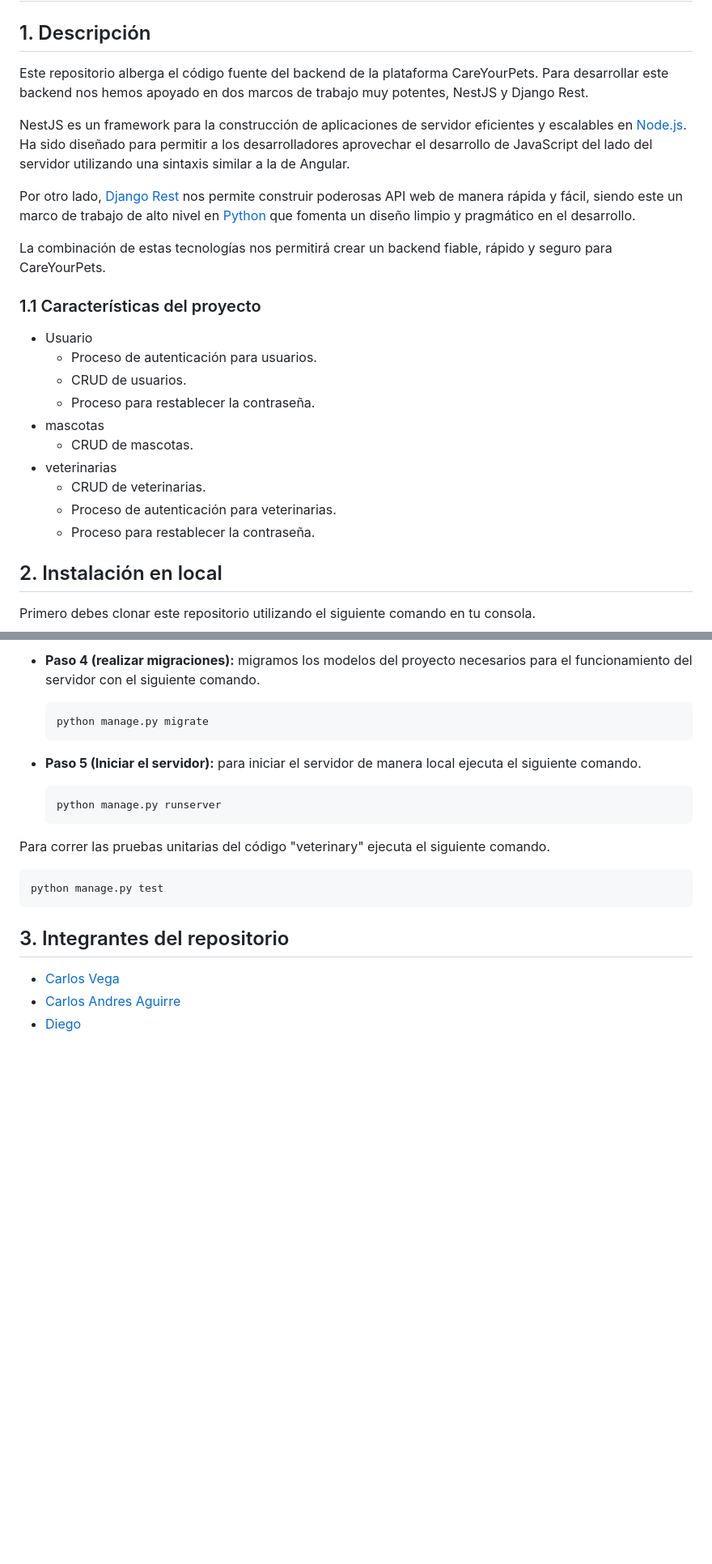
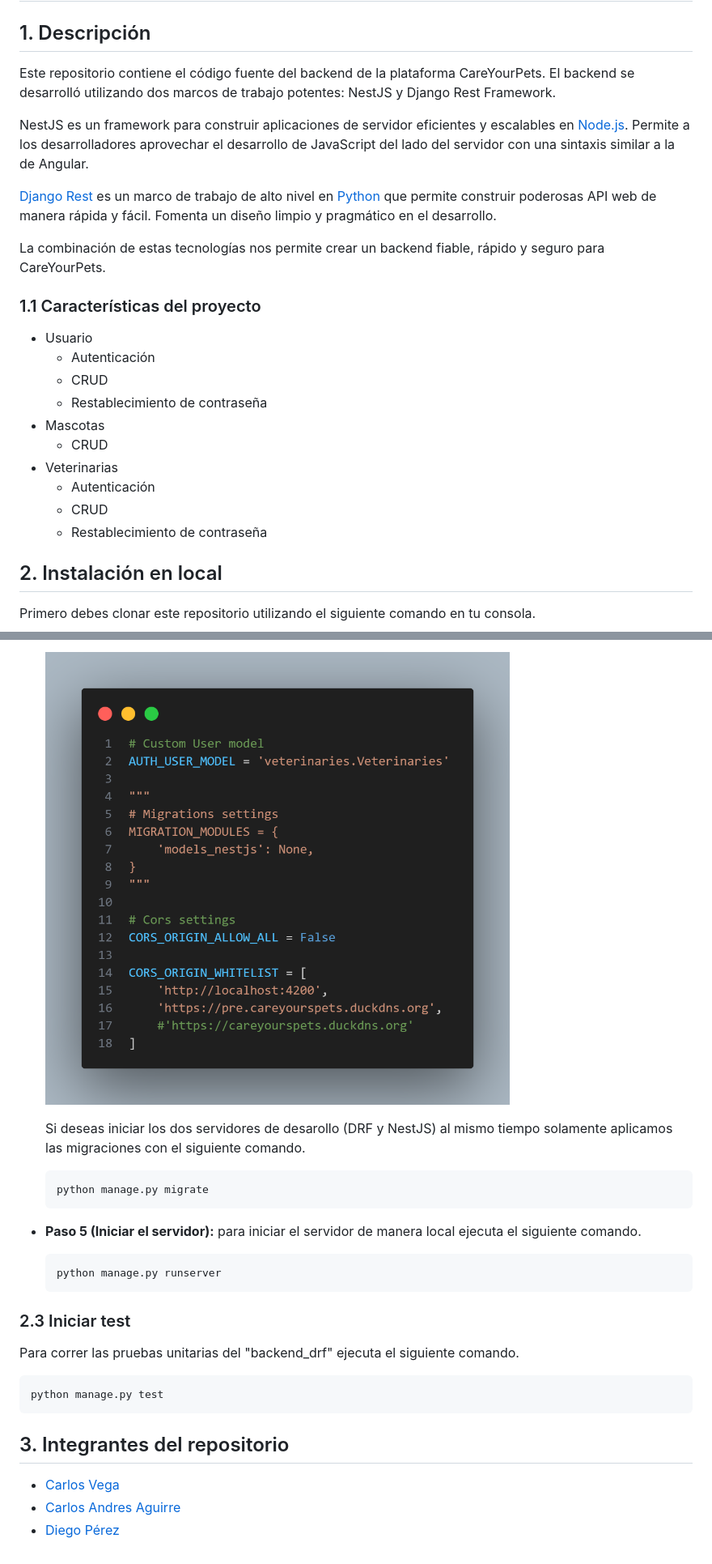
Before and after one commit to sistemasitpro/care-yours-pets-backend, a Markdown page: README.md, 2 parts joined by grey strips. Shown: that part at 81% size. GitHub-like rendering; pictures changed too: images/MM.png (added); blank space fills up the shorter version.

````diff
--- a/README.md
+++ b/README.md
@@ -2,27 +2,27 @@
 
 ## 1. Descripción
 
-Este repositorio alberga el código fuente del backend de la plataforma CareYourPets. Para desarrollar este backend nos hemos apoyado en dos marcos de trabajo muy potentes, NestJS y Django Rest.
+Este repositorio contiene el código fuente del backend de la plataforma CareYourPets. El backend se desarrolló utilizando dos marcos de trabajo potentes: NestJS y Django Rest Framework.
 
-NestJS es un framework para la construcción de aplicaciones de servidor eficientes y escalables en [Node.js](https://nodejs.org/). Ha sido diseñado para permitir a los desarrolladores aprovechar el desarrollo de JavaScript del lado del servidor utilizando una sintaxis similar a la de Angular.
+NestJS es un framework para construir aplicaciones de servidor eficientes y escalables en [Node.js](https://nodejs.org/). Permite a los desarrolladores aprovechar el desarrollo de JavaScript del lado del servidor con una sintaxis similar a la de Angular.
 
-Por otro lado, [Django Rest](https://www.django-rest-framework.org/) nos permite construir poderosas API web de manera rápida y fácil, siendo este un marco de trabajo de alto nivel en [Python](https://www.python.org/) que fomenta un diseño limpio y pragmático en el desarrollo.
+[Django Rest](https://www.django-rest-framework.org/) es un marco de trabajo de alto nivel en [Python](https://www.python.org/) que permite construir poderosas API web de manera rápida y fácil. Fomenta un diseño limpio y pragmático en el desarrollo.
 
-La combinación de estas tecnologías nos permitirá crear un backend fiable, rápido y seguro para CareYourPets.
+La combinación de estas tecnologías nos permite crear un backend fiable, rápido y seguro para CareYourPets.
 
 
 ### 1.1 Características del proyecto
 
 - Usuario
-    - Proceso de autenticación para usuarios.
-    - CRUD de usuarios.
-    - Proceso para restablecer la contraseña.
-- mascotas
-    - CRUD de mascotas.
-- veterinarias
-    - CRUD de veterinarias.
-    - Proceso de autenticación para veterinarias.
-    - Proceso para restablecer la contraseña.
+    - Autenticación
+    - CRUD
+    - Restablecimiento de contraseña
+- Mascotas
+    - CRUD
+- Veterinarias
+    - Autenticación
+    - CRUD
+    - Restablecimiento de contraseña
 
 
 
@@ -124,6 +138,8 @@ Estos son los pasos para la inicialización del servidor NestJS en local.
     ```
 
-- **Paso 4 (realizar migraciones):** migramos los modelos del proyecto necesarios para el funcionamiento del servidor con el siguiente comando.
+    ![](./images/MM.png)
+
+    Si deseas iniciar los dos servidores de desarollo (DRF y NestJS) al mismo tiempo solamente aplicamos las migraciones con el siguiente comando.
 
     ```bash
     python manage.py migrate
@@ -135,7 +151,8 @@ Estos son los pasos para la inicialización del servidor NestJS en local.
     python manage.py runserver
     ```
 
-Para correr las pruebas unitarias del código "veterinary" ejecuta el siguiente comando.
+### 2.3 Iniciar test
+Para correr las pruebas unitarias del "backend_drf" ejecuta el siguiente comando.
 
 ```bash
 python manage.py test
@@ -145,4 +162,4 @@ python manage.py test
 ## 3. Integrantes del repositorio
 - [Carlos Vega](https://github.com/temeriamos)
 - [Carlos Andres Aguirre](https://github.com/The-Asintota)
-- [Diego](https://github.com/sistemasitpro)
+- [Diego Pérez](https://github.com/sistemasitpro)
````
Also changed, not shown: other parts of README.md (+21 -7 lines), images/SK.png (added), images/VE.png (added).
